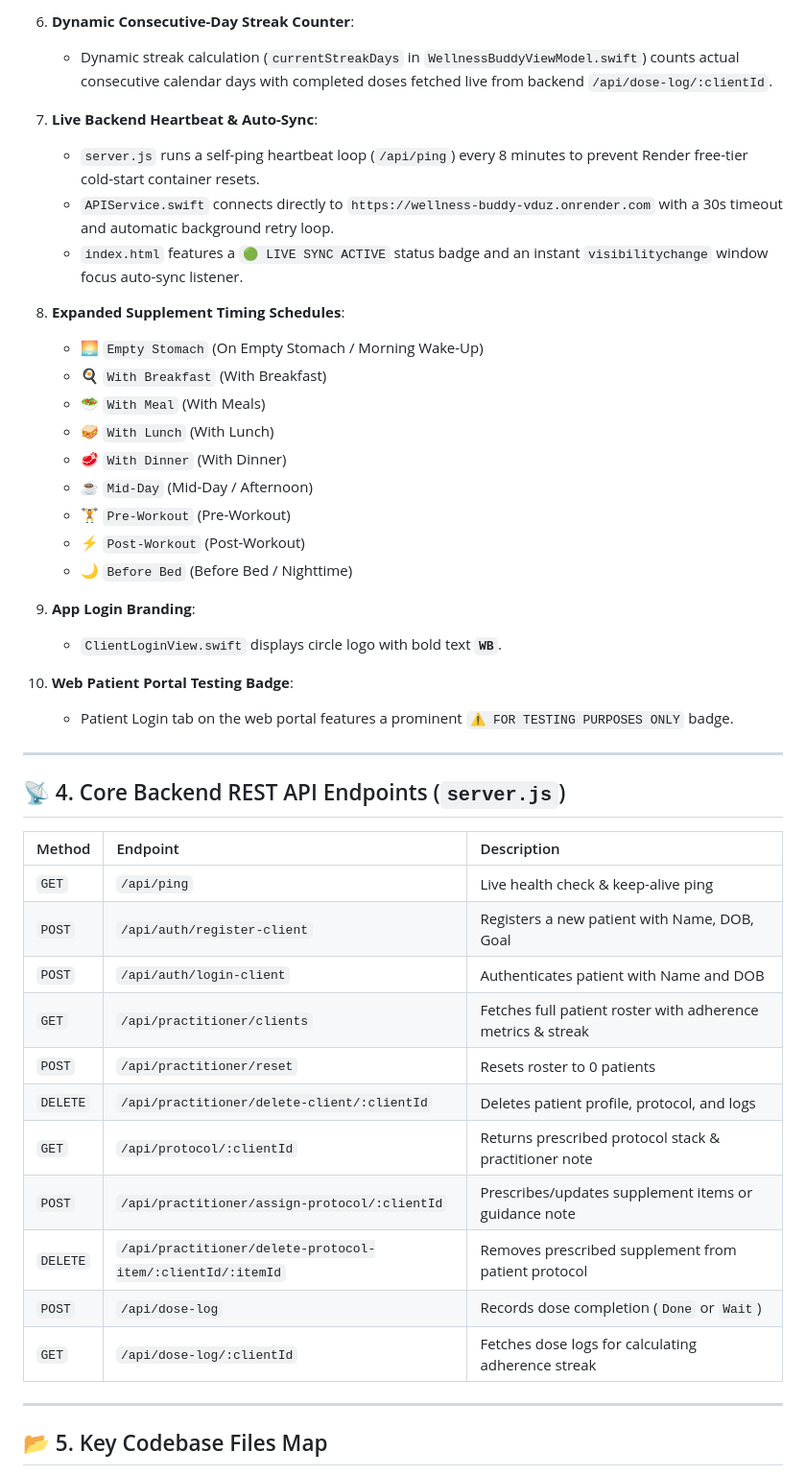
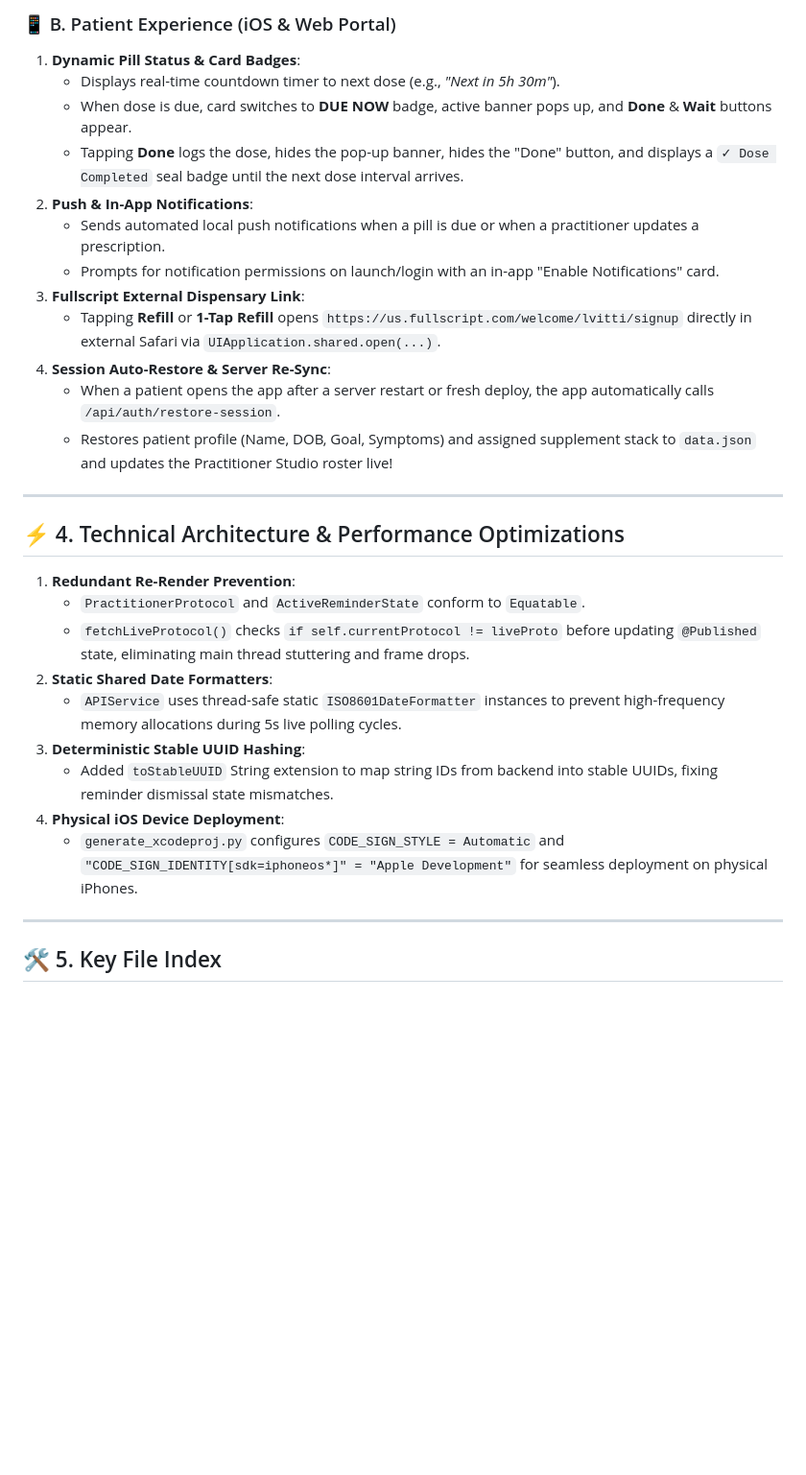
Before and after one commit to davidc-alt/wellness-buddy-, a Markdown page: PROJECT_TRANSFER.md, the part around one of its changes. Shown at 96% size. Drawn GitHub-style; blank space fills up the shorter version.

```diff
--- a/PROJECT_TRANSFER.md
+++ b/PROJECT_TRANSFER.md
@@ -50,47 +48,32 @@
-6. **Dynamic Consecutive-Day Streak Counter**:
-   - Dynamic streak calculation (`currentStreakDays` in `WellnessBuddyViewModel.swift`) counts actual consecutive calendar days with completed doses fetched live from backend `/api/dose-log/:clientId`.
-
-7. **Live Backend Heartbeat & Auto-Sync**:
-   - `server.js` runs a self-ping heartbeat loop (`/api/ping`) every 8 minutes to prevent Render free-tier cold-start container resets.
-   - `APIService.swift` connects directly to `https://wellness-buddy-vduz.onrender.com` with a 30s timeout and automatic background retry loop.
-   - `index.html` features a `🟢 LIVE SYNC ACTIVE` status badge and an instant `visibilitychange` window focus auto-sync listener.
-
-8. **Expanded Supplement Timing Schedules**:
-   - 🌅 `Empty Stomach` (On Empty Stomach / Morning Wake-Up)
-   - 🍳 `With Breakfast` (With Breakfast)
-   - 🥗 `With Meal` (With Meals)
-   - 🥪 `With Lunch` (With Lunch)
-   - 🥩 `With Dinner` (With Dinner)
-   - ☕ `Mid-Day` (Mid-Day / Afternoon)
-   - 🏋️ `Pre-Workout` (Pre-Workout)
-   - ⚡ `Post-Workout` (Post-Workout)
-   - 🌙 `Before Bed` (Before Bed / Nighttime)
-
-9. **App Login Branding**:
-   - `ClientLoginView.swift` displays circle logo with bold text **`WB`**.
-
-10. **Web Patient Portal Testing Badge**:
-    - Patient Login tab on the web portal features a prominent `⚠️ FOR TESTING PURPOSES ONLY` badge.
+### 📱 B. Patient Experience (iOS & Web Portal)
+1. **Dynamic Pill Status & Card Badges**:
+   - Displays real-time countdown timer to next dose (e.g., *"Next in 5h 30m"*).
+   - When dose is due, card switches to **DUE NOW** badge, active banner pops up, and **Done** & **Wait** buttons appear.
+   - Tapping **Done** logs the dose, hides the pop-up banner, hides the "Done" button, and displays a `✓ Dose Completed` seal badge until the next dose interval arrives.
+2. **Push & In-App Notifications**:
+   - Sends automated local push notifications when a pill is due or when a practitioner updates a prescription.
+   - Prompts for notification permissions on launch/login with an in-app "Enable Notifications" card.
+3. **Fullscript External Dispensary Link**:
+   - Tapping **Refill** or **1-Tap Refill** opens `https://us.fullscript.com/welcome/lvitti/signup` directly in external Safari via `UIApplication.shared.open(...)`.
+4. **Session Auto-Restore & Server Re-Sync**:
+   - When a patient opens the app after a server restart or fresh deploy, the app automatically calls `/api/auth/restore-session`.
+   - Restores patient profile (Name, DOB, Goal, Symptoms) and assigned supplement stack to `data.json` and updates the Practitioner Studio roster live!
 
 ---
 
-## 📡 4. Core Backend REST API Endpoints (`server.js`)
+## ⚡ 4. Technical Architecture & Performance Optimizations
 
-| Method | Endpoint | Description |
-| :--- | :--- | :--- |
-| `GET` | `/api/ping` | Live health check & keep-alive ping |
-| `POST` | `/api/auth/register-client` | Registers a new patient with Name, DOB, Goal |
-| `POST` | `/api/auth/login-client` | Authenticates patient with Name and DOB |
-| `GET` | `/api/practitioner/clients` | Fetches full patient roster with adherence metrics & streak |
-| `POST` | `/api/practitioner/reset` | Resets roster to 0 patients |
-| `DELETE` | `/api/practitioner/delete-client/:clientId` | Deletes patient profile, protocol, and logs |
-| `GET` | `/api/protocol/:clientId` | Returns prescribed protocol stack & practitioner note |
-| `POST` | `/api/practitioner/assign-protocol/:clientId` | Prescribes/updates supplement items or guidance note |
-| `DELETE` | `/api/practitioner/delete-protocol-item/:clientId/:itemId` | Removes prescribed supplement from patient protocol |
-| `POST` | `/api/dose-log` | Records dose completion (`Done` or `Wait`) |
-| `GET` | `/api/dose-log/:clientId` | Fetches dose logs for calculating adherence streak |
+1. **Redundant Re-Render Prevention**:
+   - `PractitionerProtocol` and `ActiveReminderState` conform to `Equatable`.
+   - `fetchLiveProtocol()` checks `if self.currentProtocol != liveProto` before updating `@Published` state, eliminating main thread stuttering and frame drops.
+2. **Static Shared Date Formatters**:
+   - `APIService` uses thread-safe static `ISO8601DateFormatter` instances to prevent high-frequency memory allocations during 5s live polling cycles.
+3. **Deterministic Stable UUID Hashing**:
+   - Added `toStableUUID` String extension to map string IDs from backend into stable UUIDs, fixing reminder dismissal state mismatches.
+4. **Physical iOS Device Deployment**:
+   - `generate_xcodeproj.py` configures `CODE_SIGN_STYLE = Automatic` and `"CODE_SIGN_IDENTITY[sdk=iphoneos*]" = "Apple Development"` for seamless deployment on physical iPhones.
 
 ---
 
-## 📂 5. Key Codebase Files Map
+## 🛠️ 5. Key File Index
 
```
Also changed, not shown: other parts of PROJECT_TRANSFER.md (+50 -77 lines).
